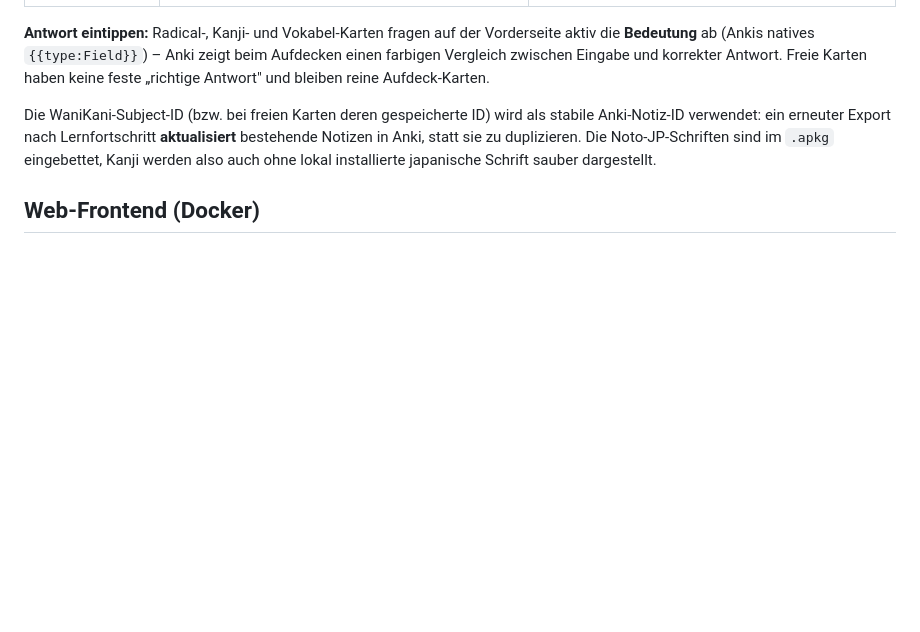
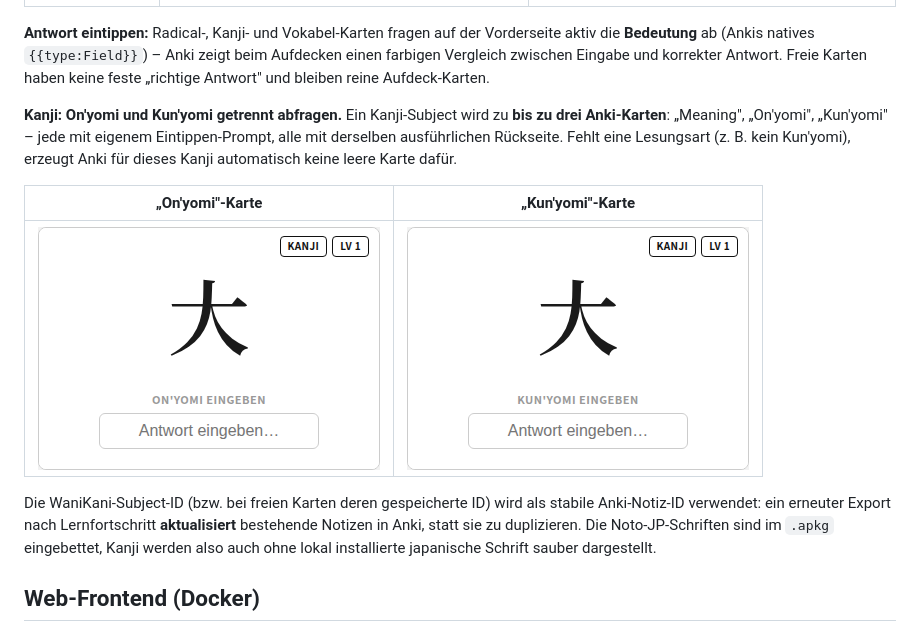
Before and after one commit to tobiasschwab/WaniKaniCards, a Markdown page: README.md, the part around the change. Rendered like a GitHub page; pictures changed too: previews/anki_kanji_kunyomi_front.png (added), previews/anki_kanji_onyomi_front.png (added); blank space fills up the shorter version.

```diff
--- a/README.md
+++ b/README.md
@@ -254,6 +254,16 @@ zeigt beim Aufdecken einen farbigen Vergleich zwischen Eingabe und korrekter
 Antwort. Freie Karten haben keine feste „richtige Antwort" und bleiben reine
 Aufdeck-Karten.
 
+**Kanji: On'yomi und Kun'yomi getrennt abfragen.** Ein Kanji-Subject wird zu
+**bis zu drei Anki-Karten**: „Meaning", „On'yomi", „Kun'yomi" – jede mit
+eigenem Eintippen-Prompt, alle mit derselben ausführlichen Rückseite. Fehlt
+eine Lesungsart (z. B. kein Kun'yomi), erzeugt Anki für dieses Kanji
+automatisch keine leere Karte dafür.
+
+| „On'yomi"-Karte | „Kun'yomi"-Karte |
+|---|---|
+| ![On'yomi eingeben](previews/anki_kanji_onyomi_front.png) | ![Kun'yomi eingeben](previews/anki_kanji_kunyomi_front.png) |
+
 Die WaniKani-Subject-ID (bzw. bei freien Karten deren gespeicherte ID) wird als
 stabile Anki-Notiz-ID verwendet: ein erneuter Export nach Lernfortschritt
 **aktualisiert** bestehende Notizen in Anki, statt sie zu duplizieren. Die
```
Also changed, not shown: 2 other files.
